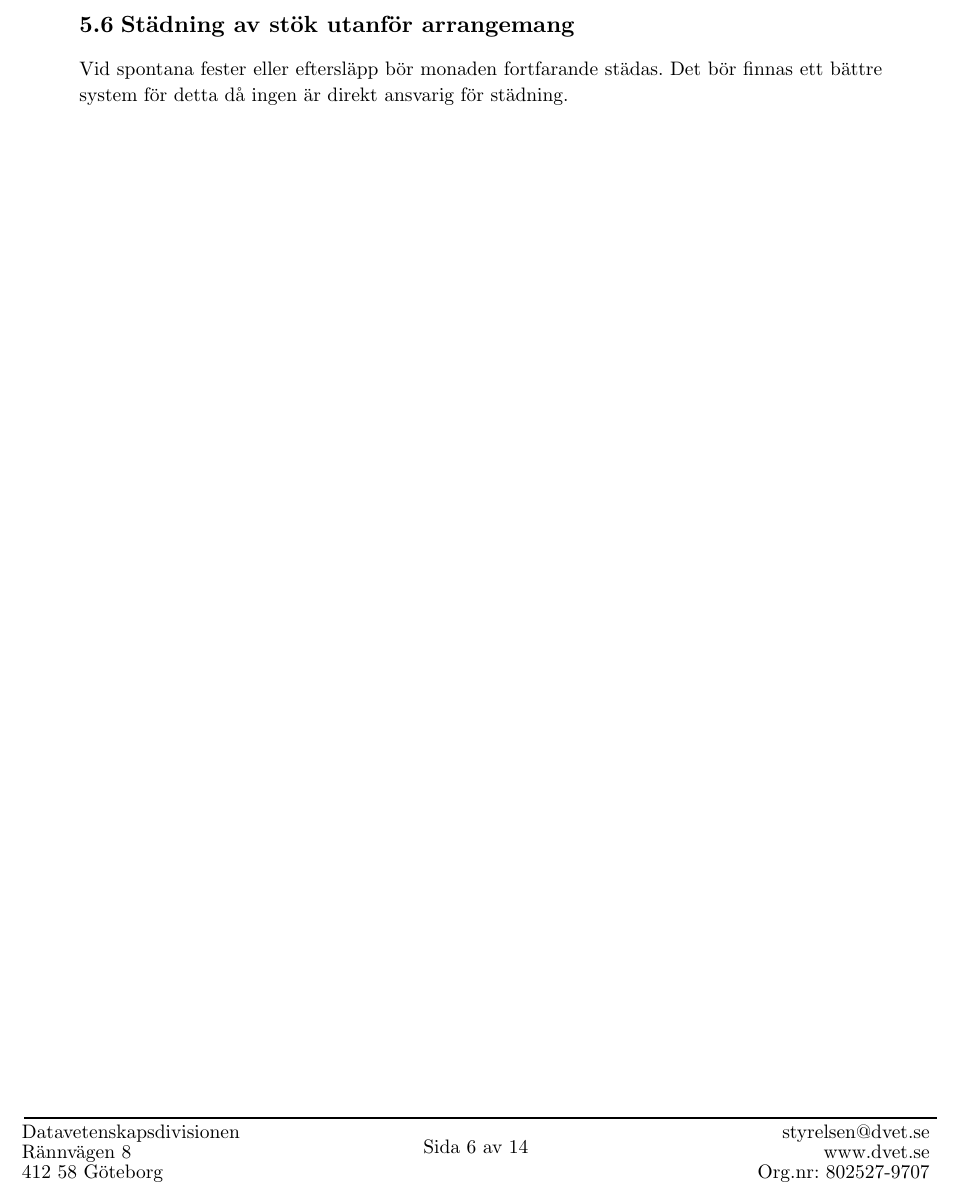
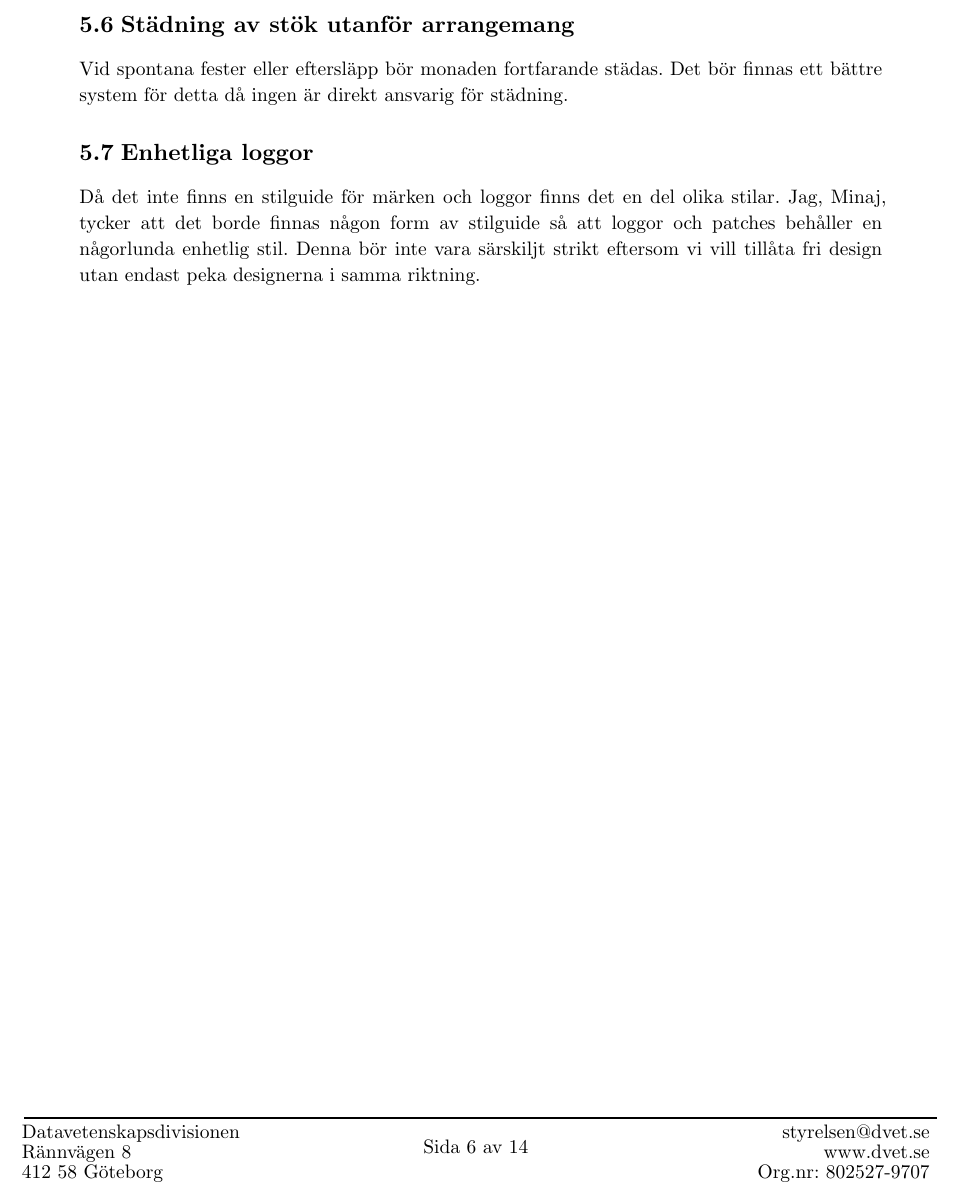
Before and after one commit to Datavetenskapsdivisionen/dokument, a Typst document (Protokoll/Styrelsen/2025/2025-02-03.typ): part of page 6 of 14, cut so that both start at the same text. Compiled offline with Typst 0.15.

Commit message:
last change

```diff
--- a/Protokoll/Styrelsen/2025/2025-02-03.typ
+++ b/Protokoll/Styrelsen/2025/2025-02-03.typ
@@ -138,6 +138,10 @@ Presenteras av Cassilda.
 == Städning av stök utanför arrangemang
 
 Vid spontana fester eller eftersläpp bör monaden fortfarande städas. Det bör finnas ett bättre system för detta då ingen är direkt ansvarig för städning.
+
+== Enhetliga loggor
+
+Då det inte finns en stilguide för märken och loggor finns det en del olika stilar. Jag, Minaj, tycker att det borde finnas någon form av stilguide så att loggor och patches behåller en någorlunda enhetlig stil. Denna bör inte vara särskiljt strikt eftersom vi vill tillåta fri design utan endast peka designerna i samma riktning.
 
 #pagebreak()
 
```
